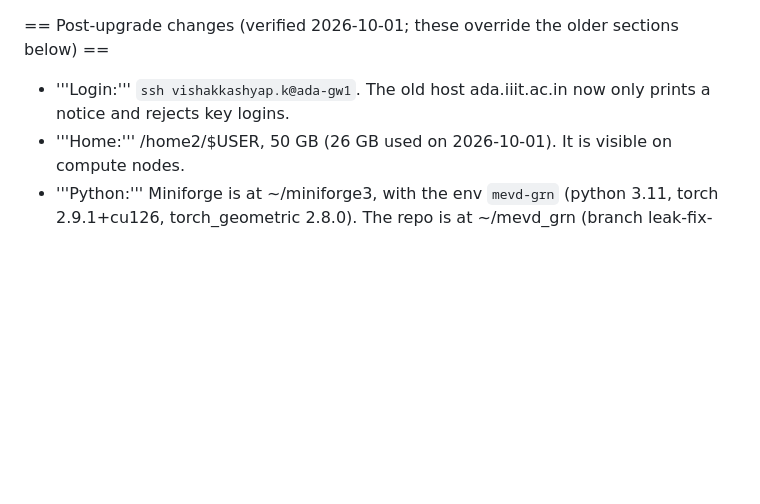
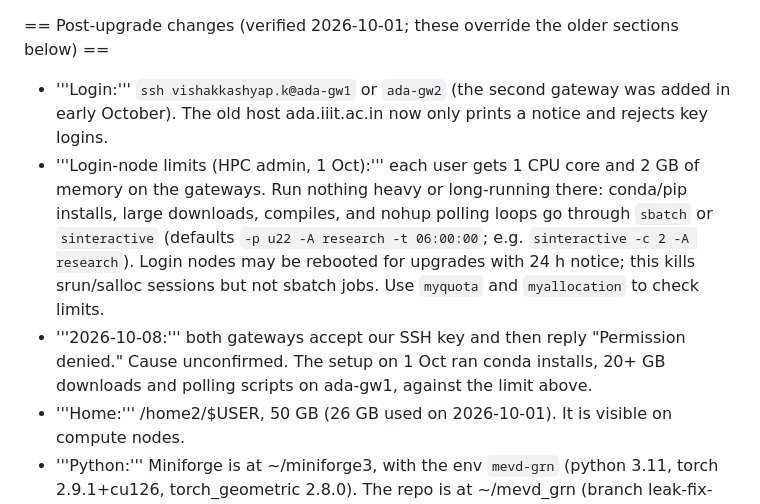
Before and after one commit to vishakkashyapk30/MEvD_GRN, a Markdown page: docs/reference/ada.md, the part around the change. GitHub-like rendering; blank space fills up the shorter version.

Commit message:
Note Ada login-node limits, second gateway, and the 2026-10-08 lockout in ada.md
Co-Authored-By: Claude Opus 5.5 <noreply@anthropic.com>

```diff
--- a/docs/reference/ada.md
+++ b/docs/reference/ada.md
@@ -1,6 +1,8 @@
 == Post-upgrade changes (verified 2026-10-01; these override the older sections below) ==
 
-* '''Login:''' <code>ssh vishakkashyap.k@ada-gw1</code>. The old host ada.iiit.ac.in now only prints a notice and rejects key logins.
+* '''Login:''' <code>ssh vishakkashyap.k@ada-gw1</code> or <code>ada-gw2</code> (the second gateway was added in early October). The old host ada.iiit.ac.in now only prints a notice and rejects key logins.
+* '''Login-node limits (HPC admin, 1 Oct):''' each user gets 1 CPU core and 2 GB of memory on the gateways. Run nothing heavy or long-running there: conda/pip installs, large downloads, compiles, and nohup polling loops go through <code>sbatch</code> or <code>sinteractive</code> (defaults <code>-p u22 -A research -t 06:00:00</code>; e.g. <code>sinteractive -c 2 -A research</code>). Login nodes may be rebooted for upgrades with 24 h notice; this kills srun/salloc sessions but not sbatch jobs. Use <code>myquota</code> and <code>myallocation</code> to check limits.
+* '''2026-10-08:''' both gateways accept our SSH key and then reply "Permission denied." Cause unconfirmed. The setup on 1 Oct ran conda installs, 20+ GB downloads and polling scripts on ada-gw1, against the limit above.
 * '''Home:''' /home2/$USER, 50 GB (26 GB used on 2026-10-01). It is visible on compute nodes.
 * '''Python:''' Miniforge is at ~/miniforge3, with the env <code>mevd-grn</code> (python 3.11, torch 2.9.1+cu126, torch_geometric 2.8.0). The repo is at ~/mevd_grn (branch leak-fix-and-benchmarks). The old ~/miniconda3 no longer exists.
 * '''/share1:''' 100 GB quota (16.9 GB used). It is visible on the gateway but '''not on compute nodes'''. Jobs stage data with <code>scp/rsync ada-gw1:/share1/$USER/...</code>; compute-to-gateway SSH works.
```
